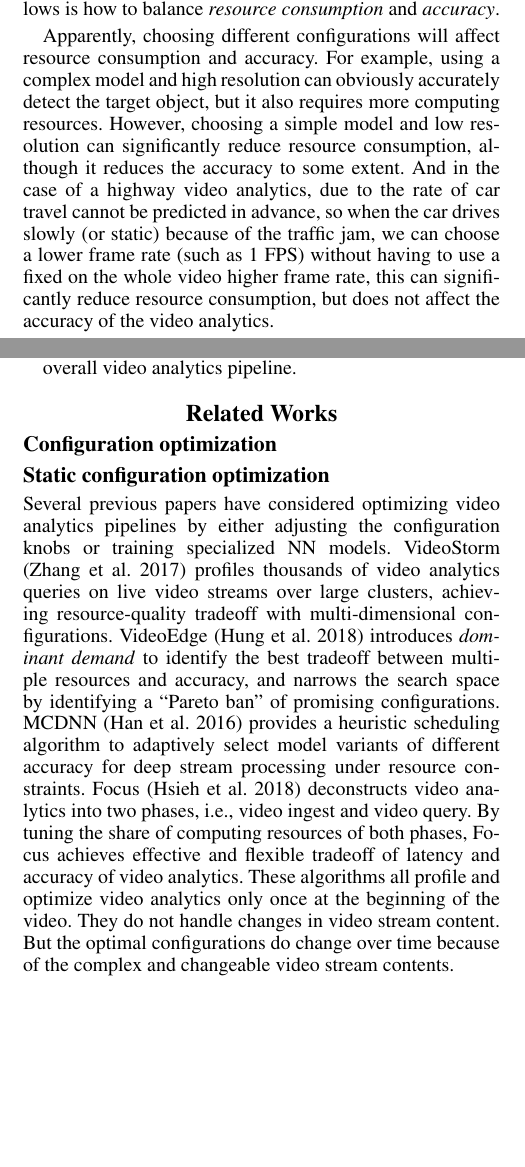
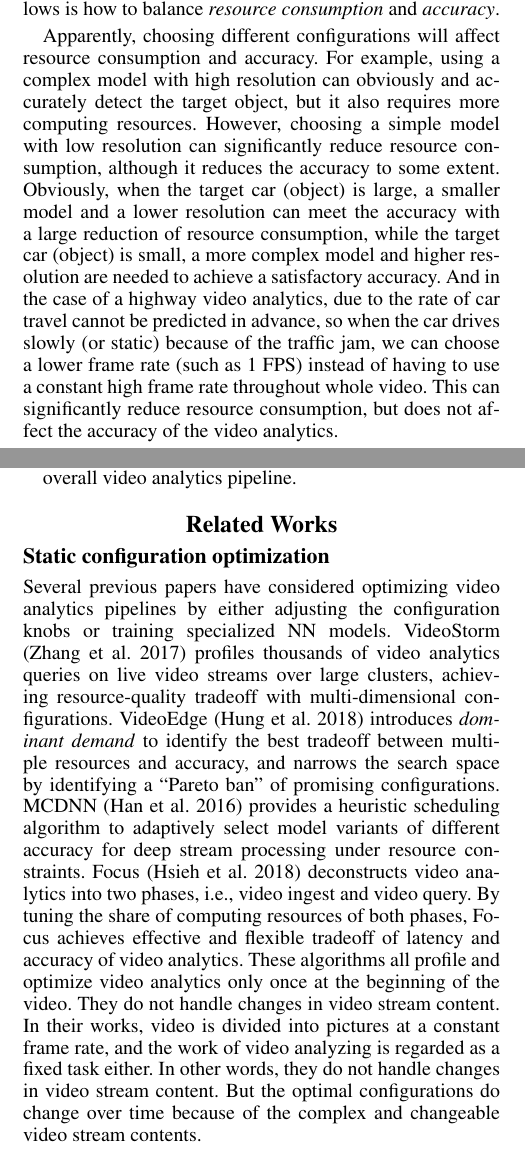
Before and after one commit to ZhaoliangHe/PerConfigure_Paper, a LaTeX paper (paper/main.tex, which reads paper/sections/introduction.tex, paper/sections/relatedwork.tex): two parts of the columns of pages 1 and 2 of 4, joined at a grey line, cut so that both start at the same text, the shorter picture padded with empty space. Compiled offline with pdfLaTeX.

Commit message:
minor ab and intro

```diff
--- a/paper/sections/introduction.tex
+++ b/paper/sections/introduction.tex
@@ -4,7 +4,7 @@ With the increasing demand for continuous video analytics in public safety and t
 
 For the collected video, the classical computer vision and deep neural network technology are generally used for video analytics. A video analytics application consists of a \emph{pipeline} of several video processing modules, typically including a decoder, a selective sampling frame application, and a target detector. Such a pipeline always has multiple \emph{knobs}, such as frame rate, resolution, and model (e.g., SSD+\{MobileNet \cite{howard2017mobilenets}, ResNet \cite{he2016resnet}\}, FasterRCNN+\{ResNet,InceptionResNet \cite{szegedy2016inception}\}). A combination of the knob values is a video analytics \emph{configuration}. The configuration space grows \emph{exponentially} with the number of knobs and their values \cite{jiang2018chameleon}. Since video analytics applications demand intensive computation resources and high accuracy, we pay much attention to the consumption of resources in the calculation process and the accuracy of inference. Therefore, the problem that follows is how to balance \emph{resource consumption} and \emph{accuracy}.
 
-Apparently, choosing different configurations will affect resource consumption and accuracy. For example, using a complex model and high resolution can obviously accurately detect the target object, but it also requires more computing resources. However, choosing a simple model and low resolution can significantly reduce resource consumption, although it reduces the accuracy to some extent. And in the case of a highway video analytics, due to the rate of car travel cannot be predicted in advance, so when the car drives slowly (or static) because of the traffic jam, we can choose a lower frame rate (such as 1 FPS) without having to use a fixed on the whole video higher frame rate, this can significantly reduce resource consumption, but does not affect the accuracy of the video analytics.
+Apparently, choosing different configurations will affect resource consumption and accuracy. For example, using a complex model with high resolution can obviously and accurately detect the target object, but it also requires more computing resources. However, choosing a simple model with low resolution can significantly reduce resource consumption, although it reduces the accuracy to some extent. Obviously, when the target car (object) is large, a smaller model and a lower resolution can meet the accuracy with a large reduction of resource consumption, while the target car (object) is small, a more complex model and higher resolution are needed to achieve a satisfactory accuracy. And in the case of a highway video analytics, due to the rate of car travel cannot be predicted in advance, so when the car drives slowly (or static) because of the traffic jam, we can choose a lower frame rate (such as 1 FPS) instead of having to use a constant high frame rate throughout whole video. This can significantly reduce resource consumption, but does not affect the accuracy of the video analytics.
 
 The \emph{best} configuration for a video analytics pipeline also varies over time, often at a timescale of minutes or even seconds \cite{jiang2018chameleon}. Hence, our goal is to find a range of ``most appropriate'' configurations that takes up the minimum amount of computing resources and is accurate to the desired threshold. On the one hand, if one only profiles the processing pipeline to choose the best configuration \emph{once}, the application would either waste resources (by picking an expensive configuration) or sacrifice accuracy (by picking a cheap configuration). On the other hand, if one periodically profiles the processing pipeline to find an optimal resource-accuracy \emph{tradeoff} by exhaustive all configurations, it would be prohibitively expensive since the configuration space is extremely large, and thousands of configurations can be combined with just a few knobs.
 
--- a/paper/sections/relatedwork.tex
+++ b/paper/sections/relatedwork.tex
@@ -1,9 +1,9 @@
 \section{Related Works}
 \label{Section: related_works}
 
-\subsection{Configuration optimization}
+%\subsection{Configuration optimization}
 \subsection{Static configuration optimization}
-Several previous papers have considered optimizing video analytics pipelines by either adjusting the configuration knobs or training specialized NN models. VideoStorm \cite{zhang2017videostorm} profiles thousands of video analytics queries on live video streams over large clusters, achieving resource-quality tradeoff with multi-dimensional configurations. VideoEdge \cite{hung2018videoedge} introduces \emph{dominant demand} to identify the best tradeoff between multiple resources and accuracy, and narrows the search space by identifying a ``Pareto ban'' of promising configurations. MCDNN \cite{han2016mcdnn} provides a heuristic scheduling algorithm to adaptively select model variants of different accuracy for deep stream processing under resource constraints. Focus \cite{hsieh2018focus} deconstructs video analytics into two phases, i.e., video ingest and video query. By tuning the share of computing resources of both phases, Focus achieves effective and flexible tradeoff of latency and accuracy of video analytics. These algorithms all profile and optimize video analytics only once at the beginning of the video. They do not handle changes in video stream content. But the optimal configurations do change over time because of the complex and changeable video stream contents.
+Several previous papers have considered optimizing video analytics pipelines by either adjusting the configuration knobs or training specialized NN models. VideoStorm \cite{zhang2017videostorm} profiles thousands of video analytics queries on live video streams over large clusters, achieving resource-quality tradeoff with multi-dimensional configurations. VideoEdge \cite{hung2018videoedge} introduces \emph{dominant demand} to identify the best tradeoff between multiple resources and accuracy, and narrows the search space by identifying a ``Pareto ban'' of promising configurations. MCDNN \cite{han2016mcdnn} provides a heuristic scheduling algorithm to adaptively select model variants of different accuracy for deep stream processing under resource constraints. Focus \cite{hsieh2018focus} deconstructs video analytics into two phases, i.e., video ingest and video query. By tuning the share of computing resources of both phases, Focus achieves effective and flexible tradeoff of latency and accuracy of video analytics. These algorithms all profile and optimize video analytics only once at the beginning of the video. They do not handle changes in video stream content. In their works, video is divided into pictures at a constant frame rate, and the work of video analyzing is regarded as a fixed task either. In other words, they do not handle changes in video stream content. But the optimal configurations do change over time because of the complex and changeable video stream contents.
 
 \subsection{Dynamic configuration optimization}
 Some papers study how to dynamically optimize the configuration for video analytics when the video stream content changes. \cite{shen2017retrain_model} adaptively retrains the NN model to detect the set of popular objects as it changes over time in the video classification task. \cite{yang2019edge_coordinated} proposes an online video quality and computing resource configuration algorithm to gradually learn the optimal configuration strategy, effectively improving the analytic accuracy while providing the low-latency response. INFaaS \cite{romero2019infaas} automatically selects a model, hardware architecture, and any compiler optimizations, and makes scaling and resource allocation decisions when application load varies and the available resources vary over time. QuickAdapt \cite{ullah2019quickadapt} uses
```
Also changed, not shown: paper/sections/abstract.tex (+1 -1 lines), paper/sections/evaluation.tex (+2 -2 lines), paper/main.pdf, paper/sections/introduction.tex (2 more changed lines), 3 other files.
